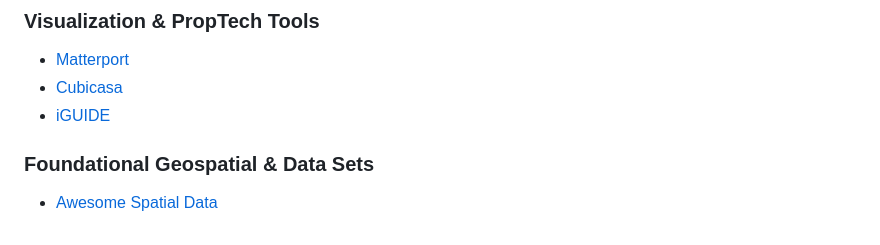
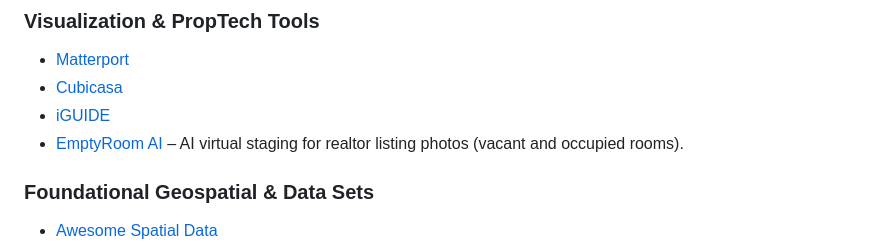
Before and after one commit to Deal-Scale/awesome-real-estate-investing, a Markdown page: README.md, the part around the change. Drawn GitHub-style.

Commit message:
Add EmptyRoom AI under Visualization & PropTech Tools
EmptyRoom AI (https://emptyroomai.com) — AI virtual staging for realtor listing photos.

```diff
--- a/README.md
+++ b/README.md
@@ -126,6 +126,8 @@
 * [Matterport](https://www.matterport.com/)
 * [Cubicasa](https://www.cubicasa.com/)
 * [iGUIDE](https://goiguide.com/)
+* [EmptyRoom AI](https://emptyroomai.com/) – AI virtual staging for realtor listing photos (vacant and occupied rooms).
+
 
 ### Foundational Geospatial & Data Sets
 
```
